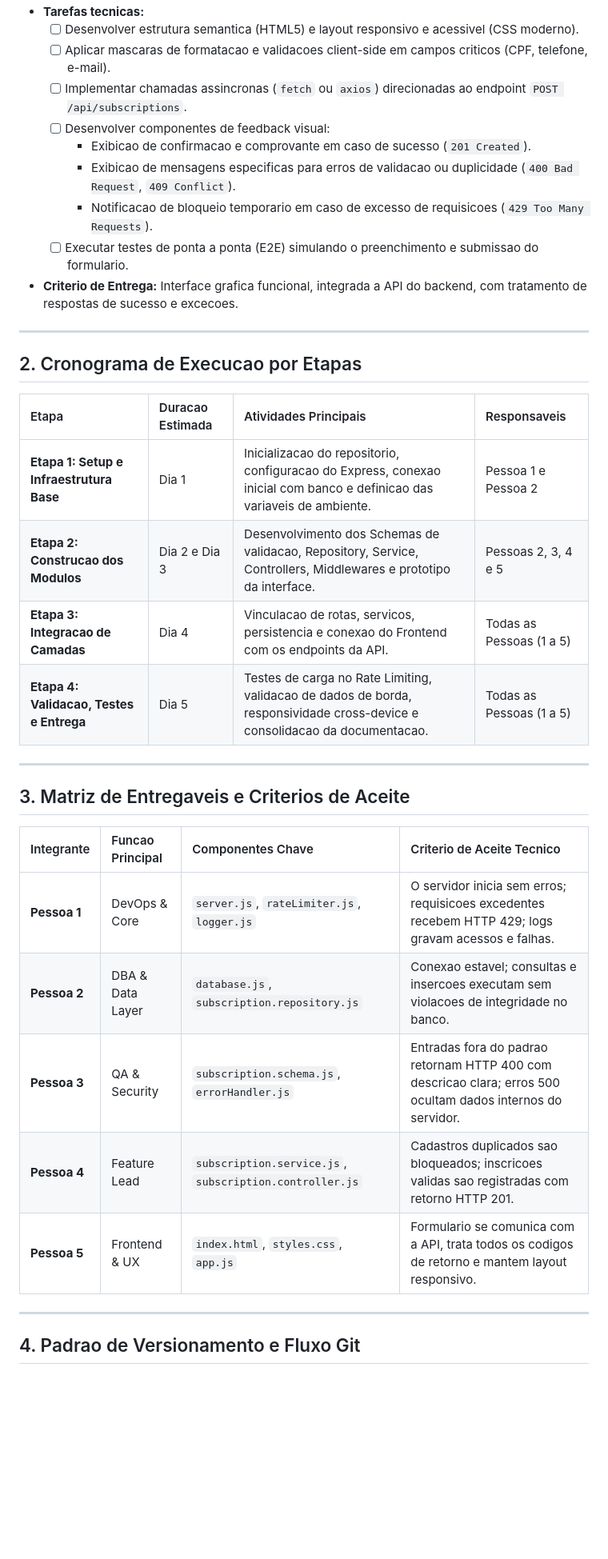
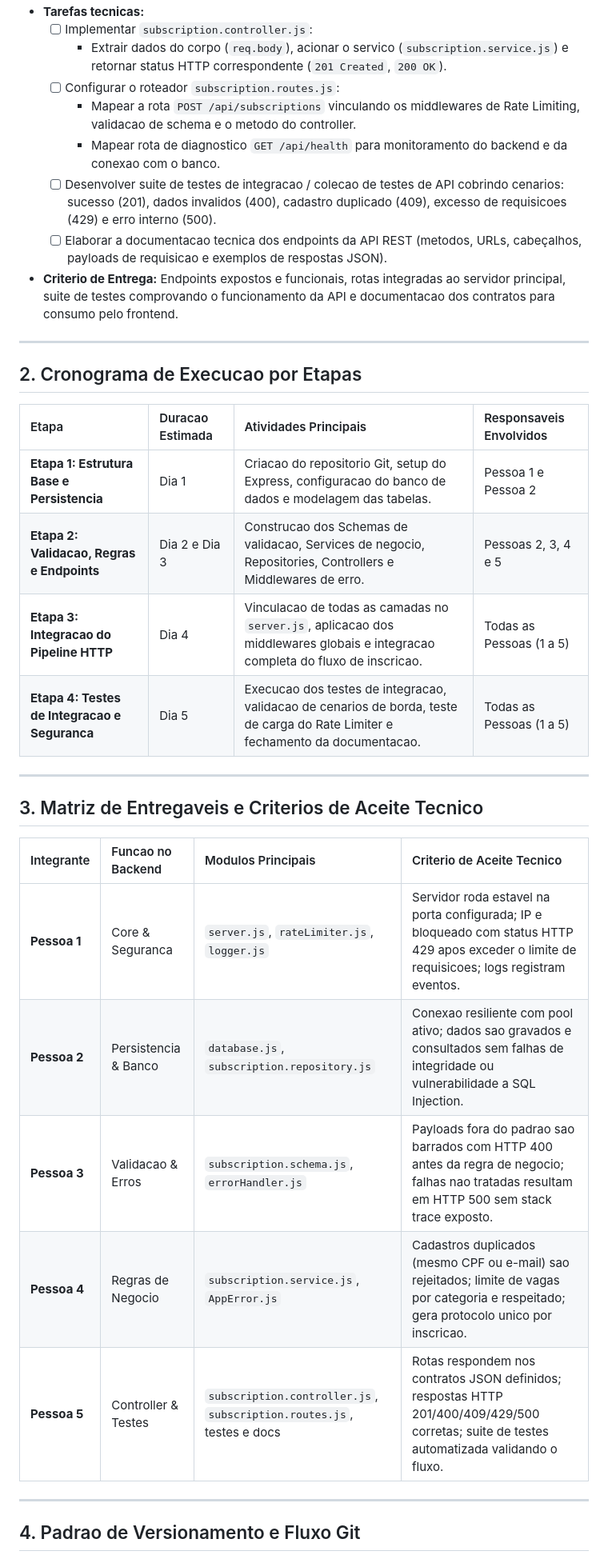
Before and after one commit to MOSTRA-FANS/mostra-profissoes-fans, a Markdown page: TASK.md, the part around one of its changes. Shown at 80% size. GitHub-like rendering; blank space fills up the shorter version.

```diff
--- a/TASK.md
+++ b/TASK.md
@@ -115,36 +117,35 @@ Este documento estabelece a divisao do desenvolvimento do projeto **Amostra de P
 * **Tarefas tecnicas:**
-  - [ ] Desenvolver estrutura semantica (HTML5) e layout responsivo e acessivel (CSS moderno).
-  - [ ] Aplicar mascaras de formatacao e validacoes client-side em campos criticos (CPF, telefone, e-mail).
-  - [ ] Implementar chamadas assincronas (`fetch` ou `axios`) direcionadas ao endpoint `POST /api/subscriptions`.
-  - [ ] Desenvolver componentes de feedback visual:
-    - Exibicao de confirmacao e comprovante em caso de sucesso (`201 Created`).
-    - Exibicao de mensagens especificas para erros de validacao ou duplicidade (`400 Bad Request`, `409 Conflict`).
-    - Notificacao de bloqueio temporario em caso de excesso de requisicoes (`429 Too Many Requests`).
-  - [ ] Executar testes de ponta a ponta (E2E) simulando o preenchimento e submissao do formulario.
-* **Criterio de Entrega:** Interface grafica funcional, integrada a API do backend, com tratamento de respostas de sucesso e excecoes.
+  - [ ] Implementar `subscription.controller.js`:
+    - Extrair dados do corpo (`req.body`), acionar o servico (`subscription.service.js`) e retornar status HTTP correspondente (`201 Created`, `200 OK`).
+  - [ ] Configurar o roteador `subscription.routes.js`:
+    - Mapear a rota `POST /api/subscriptions` vinculando os middlewares de Rate Limiting, validacao de schema e o metodo do controller.
+    - Mapear rota de diagnostico `GET /api/health` para monitoramento do backend e da conexao com o banco.
+  - [ ] Desenvolver suite de testes de integracao / colecao de testes de API cobrindo cenarios: sucesso (201), dados invalidos (400), cadastro duplicado (409), excesso de requisicoes (429) e erro interno (500).
+  - [ ] Elaborar a documentacao tecnica dos endpoints da API REST (metodos, URLs, cabeçalhos, payloads de requisicao e exemplos de respostas JSON).
+* **Criterio de Entrega:** Endpoints expostos e funcionais, rotas integradas ao servidor principal, suite de testes comprovando o funcionamento da API e documentacao dos contratos para consumo pelo frontend.
 
 ---
 
 ## 2. Cronograma de Execucao por Etapas
 
-| Etapa | Duracao Estimada | Atividades Principais | Responsaveis |
+| Etapa | Duracao Estimada | Atividades Principais | Responsaveis Envolvidos |
 | :--- | :--- | :--- | :--- |
-| **Etapa 1: Setup e Infraestrutura Base** | Dia 1 | Inicializacao do repositorio, configuracao do Express, conexao inicial com banco e definicao das variaveis de ambiente. | Pessoa 1 e Pessoa 2 |
-| **Etapa 2: Construcao dos Modulos** | Dia 2 e Dia 3 | Desenvolvimento dos Schemas de validacao, Repository, Service, Controllers, Middlewares e prototipo da interface. | Pessoas 2, 3, 4 e 5 |
-| **Etapa 3: Integracao de Camadas** | Dia 4 | Vinculacao de rotas, servicos, persistencia e conexao do Frontend com os endpoints da API. | Todas as Pessoas (1 a 5) |
-| **Etapa 4: Validacao, Testes e Entrega** | Dia 5 | Testes de carga no Rate Limiting, validacao de dados de borda, responsividade cross-device e consolidacao da documentacao. | Todas as Pessoas (1 a 5) |
+| **Etapa 1: Estrutura Base e Persistencia** | Dia 1 | Criacao do repositorio Git, setup do Express, configuracao do banco de dados e modelagem das tabelas. | Pessoa 1 e Pessoa 2 |
+| **Etapa 2: Validacao, Regras e Endpoints** | Dia 2 e Dia 3 | Construcao dos Schemas de validacao, Services de negocio, Repositories, Controllers e Middlewares de erro. | Pessoas 2, 3, 4 e 5 |
+| **Etapa 3: Integracao do Pipeline HTTP** | Dia 4 | Vinculacao de todas as camadas no `server.js`, aplicacao dos middlewares globais e integracao completa do fluxo de inscricao. | Todas as Pessoas (1 a 5) |
+| **Etapa 4: Testes de Integracao e Seguranca** | Dia 5 | Execucao dos testes de integracao, validacao de cenarios de borda, teste de carga do Rate Limiter e fechamento da documentacao. | Todas as Pessoas (1 a 5) |
 
 ---
 
-## 3. Matriz de Entregaveis e Criterios de Aceite
+## 3. Matriz de Entregaveis e Criterios de Aceite Tecnico
 
-| Integrante | Funcao Principal | Componentes Chave | Criterio de Aceite Tecnico |
+| Integrante | Funcao no Backend | Modulos Principais | Criterio de Aceite Tecnico |
 | :--- | :--- | :--- | :--- |
-| **Pessoa 1** | DevOps & Core | `server.js`, `rateLimiter.js`, `logger.js` | O servidor inicia sem erros; requisicoes excedentes recebem HTTP 429; logs gravam acessos e falhas. |
-| **Pessoa 2** | DBA & Data Layer | `database.js`, `subscription.repository.js` | Conexao estavel; consultas e insercoes executam sem violacoes de integridade no banco. |
-| **Pessoa 3** | QA & Security | `subscription.schema.js`, `errorHandler.js` | Entradas fora do padrao retornam HTTP 400 com descricao clara; erros 500 ocultam dados internos do servidor. |
-| **Pessoa 4** | Feature Lead | `subscription.service.js`, `subscription.controller.js` | Cadastros duplicados sao bloqueados; inscricoes validas sao registradas com retorno HTTP 201. |
-| **Pessoa 5** | Frontend & UX | `index.html`, `styles.css`, `app.js` | Formulario se comunica com a API, trata todos os codigos de retorno e mantem layout responsivo. |
+| **Pessoa 1** | Core & Seguranca | `server.js`, `rateLimiter.js`, `logger.js` | Servidor roda estavel na porta configurada; IP e bloqueado com status HTTP 429 apos exceder o limite de requisicoes; logs registram eventos. |
+| **Pessoa 2** | Persistencia & Banco | `database.js`, `subscription.repository.js` | Conexao resiliente com pool ativo; dados sao gravados e consultados sem falhas de integridade ou vulnerabilidade a SQL Injection. |
+| **Pessoa 3** | Validacao & Erros | `subscription.schema.js`, `errorHandler.js` | Payloads fora do padrao sao barrados com HTTP 400 antes da regra de negocio; falhas nao tratadas resultam em HTTP 500 sem stack trace exposto. |
+| **Pessoa 4** | Regras de Negocio | `subscription.service.js`, `AppError.js` | Cadastros duplicados (mesmo CPF ou e-mail) sao rejeitados; limite de vagas por categoria e respeitado; gera protocolo unico por inscricao. |
+| **Pessoa 5** | Controller & Testes | `subscription.controller.js`, `subscription.routes.js`, testes e docs | Rotas respondem nos contratos JSON definidos; respostas HTTP 201/400/409/429/500 corretas; suite de testes automatizada validando o fluxo. |
 
 ---
 
```
Also changed, not shown: other parts of TASK.md (+73 -71 lines).
